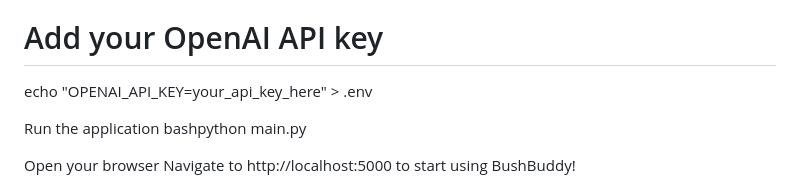
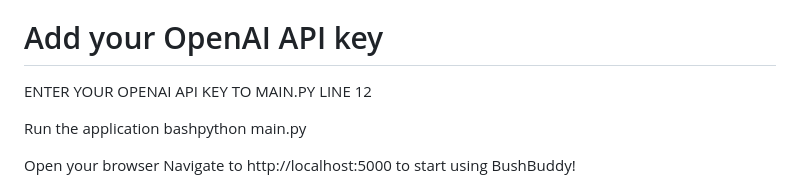
Before and after one commit to theycallmecooper/Cthomson-Majorwork, a Markdown page: README.md, the part around the change. Rendered like a GitHub page.

Commit message:
how to add your api key

```diff
--- a/README.md
+++ b/README.md
@@ -94,7 +94,7 @@ bash# Create .env file
 touch .env
 
 # Add your OpenAI API key
-echo "OPENAI_API_KEY=your_api_key_here" > .env
+ENTER YOUR OPENAI API KEY TO MAIN.PY LINE 12
 
 Run the application
 bashpython main.py
```
